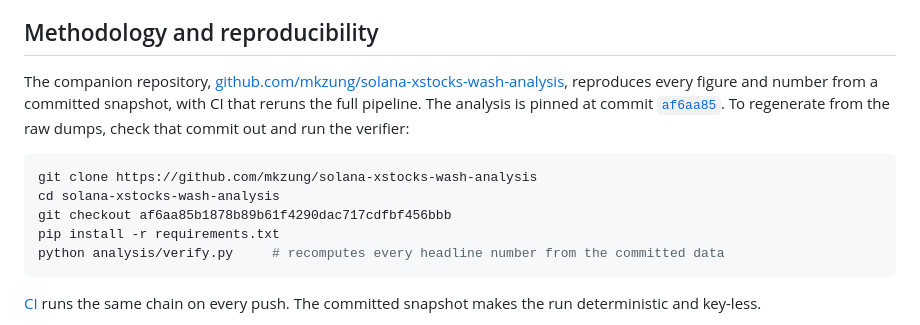
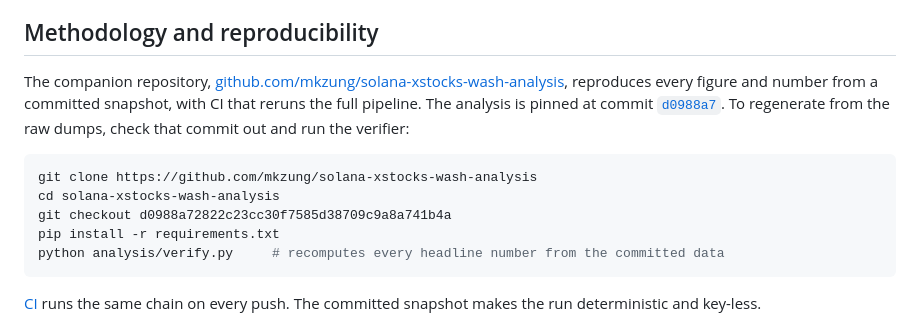
Before and after one commit to mkzung/solana-xstocks-wash-analysis, a Markdown page: post/index.md, the part around one of its changes. Rendered like a GitHub page.

Commit message:
point the post at the commit that answers the second review round

````diff
--- a/post/index.md
+++ b/post/index.md
@@ -127,12 +127,12 @@ This is a flag on a pattern, not an accusation against a person. Solana addresse
 
 ## Methodology and reproducibility
 
-The companion repository, [github.com/mkzung/solana-xstocks-wash-analysis](https://github.com/mkzung/solana-xstocks-wash-analysis), reproduces every figure and number from a committed snapshot, with CI that reruns the full pipeline. The analysis is pinned at commit [`af6aa85`](https://github.com/mkzung/solana-xstocks-wash-analysis/tree/af6aa85b1878b89b61f4290dac717cdfbf456bbb). To regenerate from the raw dumps, check that commit out and run the verifier:
+The companion repository, [github.com/mkzung/solana-xstocks-wash-analysis](https://github.com/mkzung/solana-xstocks-wash-analysis), reproduces every figure and number from a committed snapshot, with CI that reruns the full pipeline. The analysis is pinned at commit [`d0988a7`](https://github.com/mkzung/solana-xstocks-wash-analysis/tree/d0988a72822c23cc30f7585d38709c9a8a741b4a). To regenerate from the raw dumps, check that commit out and run the verifier:
 
 ```bash
 git clone https://github.com/mkzung/solana-xstocks-wash-analysis
 cd solana-xstocks-wash-analysis
-git checkout af6aa85b1878b89b61f4290dac717cdfbf456bbb
+git checkout d0988a72822c23cc30f7585d38709c9a8a741b4a
 pip install -r requirements.txt
 python analysis/verify.py     # recomputes every headline number from the committed data
 ```
````
Also changed, not shown: other parts of post/index.md (+1 -1 lines).
